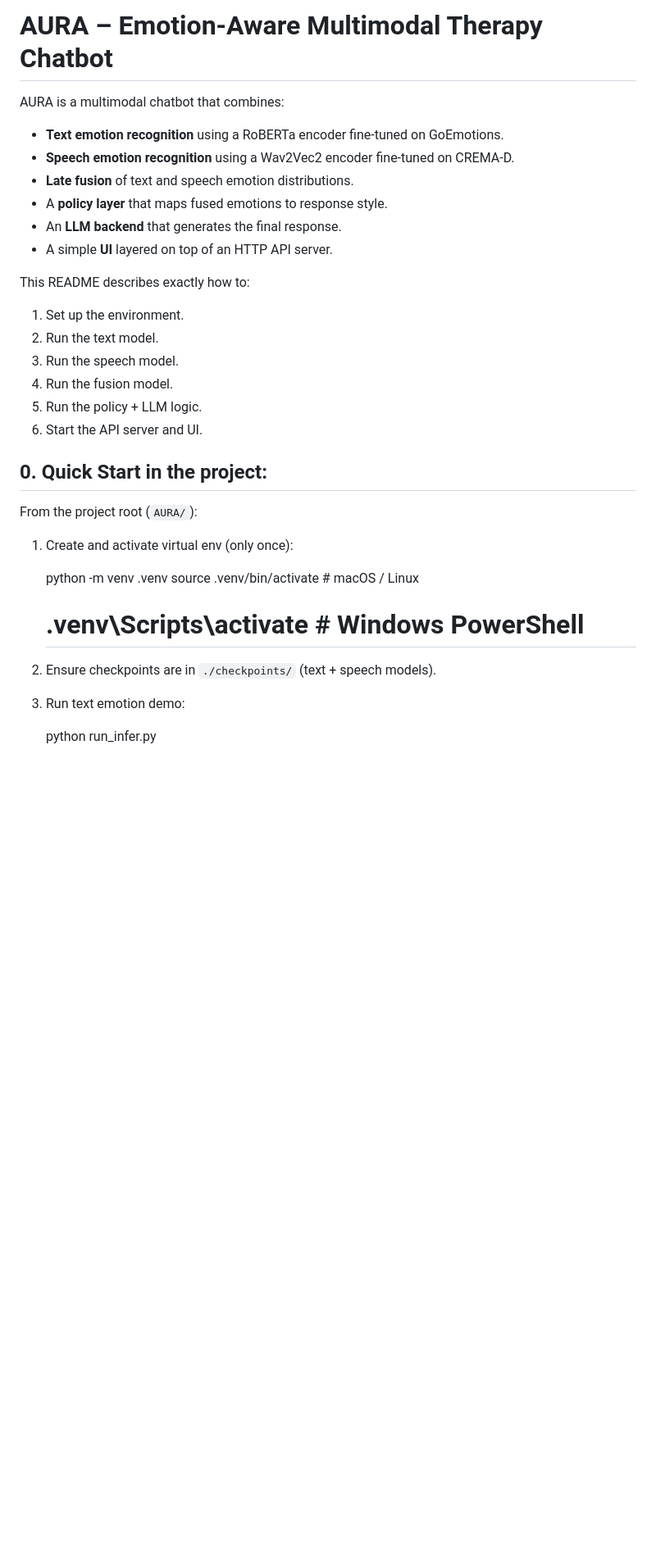
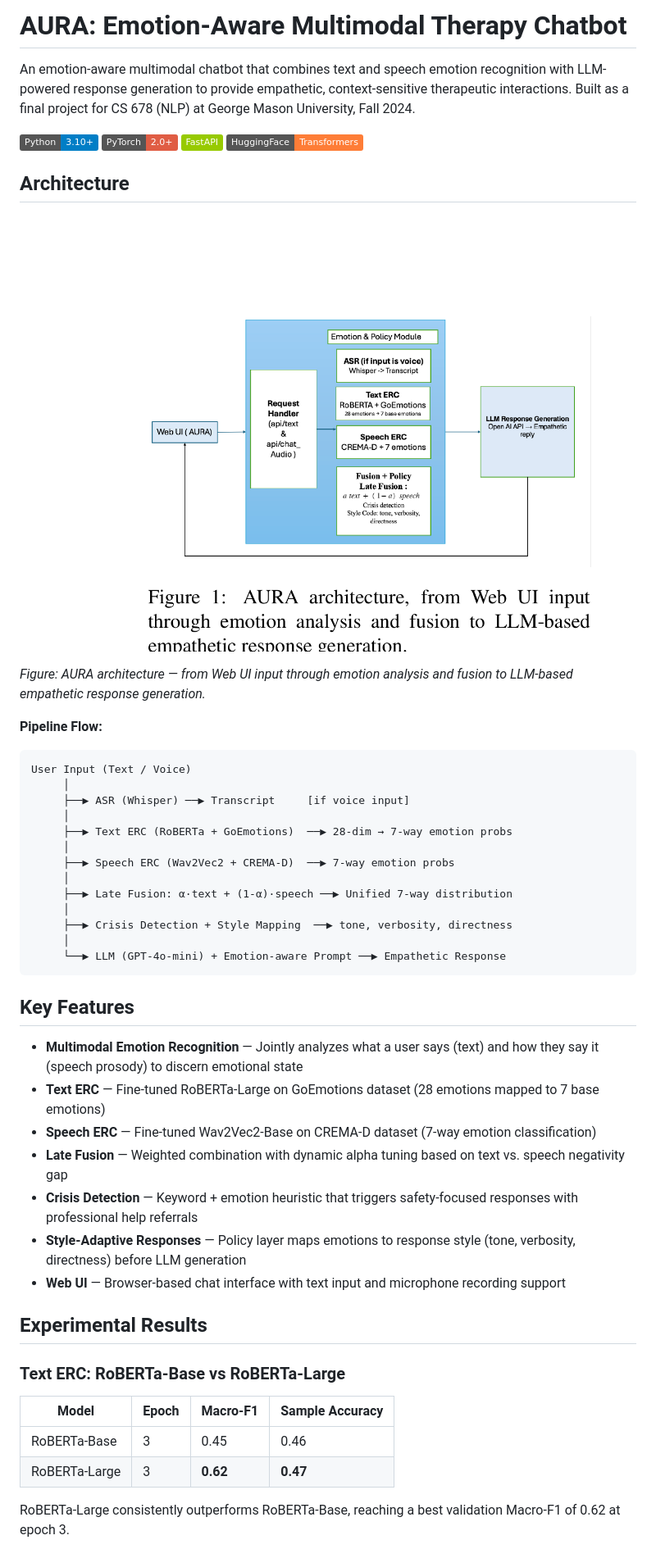
Before and after one commit to Sashankpotluru/AURA-An-emotional-therapy-chatbot, a Markdown page: README.md, the part around the change printed below. Shown: that part at 82% size. Rendered like a GitHub page; pictures changed too: docs/architecture.png (added); badges without logos; blank space fills up the shorter version.

````diff
--- a/README.md
+++ b/README.md
@@ -1,37 +1,55 @@
-# AURA – Emotion-Aware Multimodal Therapy Chatbot
+# AURA: Emotion-Aware Multimodal Therapy Chatbot
 
-AURA is a multimodal chatbot that combines:
+An emotion-aware multimodal chatbot that combines text and speech emotion recognition with LLM-powered response generation to provide empathetic, context-sensitive therapeutic interactions. Built as a final project for CS 678 (NLP) at George Mason University, Fall 2024.
 
-- **Text emotion recognition** using a RoBERTa encoder fine-tuned on GoEmotions.
-- **Speech emotion recognition** using a Wav2Vec2 encoder fine-tuned on CREMA-D.
-- **Late fusion** of text and speech emotion distributions.
-- A **policy layer** that maps fused emotions to response style.
-- An **LLM backend** that generates the final response.
-- A simple **UI** layered on top of an HTTP API server.
+![Python](https://img.shields.io/badge/Python-3.10+-blue.svg)
+![PyTorch](https://img.shields.io/badge/PyTorch-2.0+-red.svg)
+![FastAPI](https://img.shields.io/badge/FastAPI-green.svg)
+![HuggingFace](https://img.shields.io/badge/HuggingFace-Transformers-orange.svg)
 
-This README describes exactly how to:
+## Architecture
 
-1. Set up the environment.
-2. Run the text model.
-3. Run the speech model.
-4. Run the fusion model.
-5. Run the policy + LLM logic.
-6. Start the API server and UI.
+<p align="center">
+  <img src="docs/architecture.png" alt="AURA Architecture" width="700"/>
+</p>
 
+*Figure: AURA architecture — from Web UI input through emotion analysis and fusion to LLM-based empathetic response generation.*
 
-## 0. Quick Start in the project:
+**Pipeline Flow:**
+```
+User Input (Text / Voice)
+     │
+     ├──▶ ASR (Whisper) ──▶ Transcript     [if voice input]
+     │
+     ├──▶ Text ERC (RoBERTa + GoEmotions)  ──▶ 28-dim → 7-way emotion probs
+     │
+     ├──▶ Speech ERC (Wav2Vec2 + CREMA-D)  ──▶ 7-way emotion probs
+     │
+     ├──▶ Late Fusion: α·text + (1-α)·speech ──▶ Unified 7-way distribution
+     │
+     ├──▶ Crisis Detection + Style Mapping  ──▶ tone, verbosity, directness
+     │
+     └──▶ LLM (GPT-4o-mini) + Emotion-aware Prompt ──▶ Empathetic Response
+```
 
-From the project root (`AURA/`):
+## Key Features
 
-1) Create and activate virtual env (only once):
+- **Multimodal Emotion Recognition** — Jointly analyzes what a user says (text) and how they say it (speech prosody) to discern emotional state
+- **Text ERC** — Fine-tuned RoBERTa-Large on GoEmotions dataset (28 emotions mapped to 7 base emotions)
+- **Speech ERC** — Fine-tuned Wav2Vec2-Base on CREMA-D dataset (7-way emotion classification)
+- **Late Fusion** — Weighted combination with dynamic alpha tuning based on text vs. speech negativity gap
+- **Crisis Detection** — Keyword + emotion heuristic that triggers safety-focused responses with professional help referrals
+- **Style-Adaptive Responses** — Policy layer maps emotions to response style (tone, verbosity, directness) before LLM generation
+- **Web UI** — Browser-based chat interface with text input and microphone recording support
 
-    python -m venv .venv
-    source .venv/bin/activate        # macOS / Linux
-    # .venv\Scripts\activate         # Windows PowerShell
+## Experimental Results
 
-3) Ensure checkpoints are in `./checkpoints/` (text + speech models).
+### Text ERC: RoBERTa-Base vs RoBERTa-Large
 
-4) Run text emotion demo:
+| Model | Epoch | Macro-F1 | Sample Accuracy |
+|-------|-------|----------|-----------------|
+| RoBERTa-Base | 3 | 0.45 | 0.46 |
+| RoBERTa-Large | 3 | **0.62** | **0.47** |
 
-    python run_infer.py
+RoBERTa-Large consistently outperforms RoBERTa-Base, reaching a best validation Macro-F1 of 0.62 at epoch 3.
 
````
Also changed, not shown: other parts of README.md (+152 -371 lines), docs/chat_example_text.png (added), docs/chat_example_voice.png (added), docs/crisis_detection_example.png (added).
